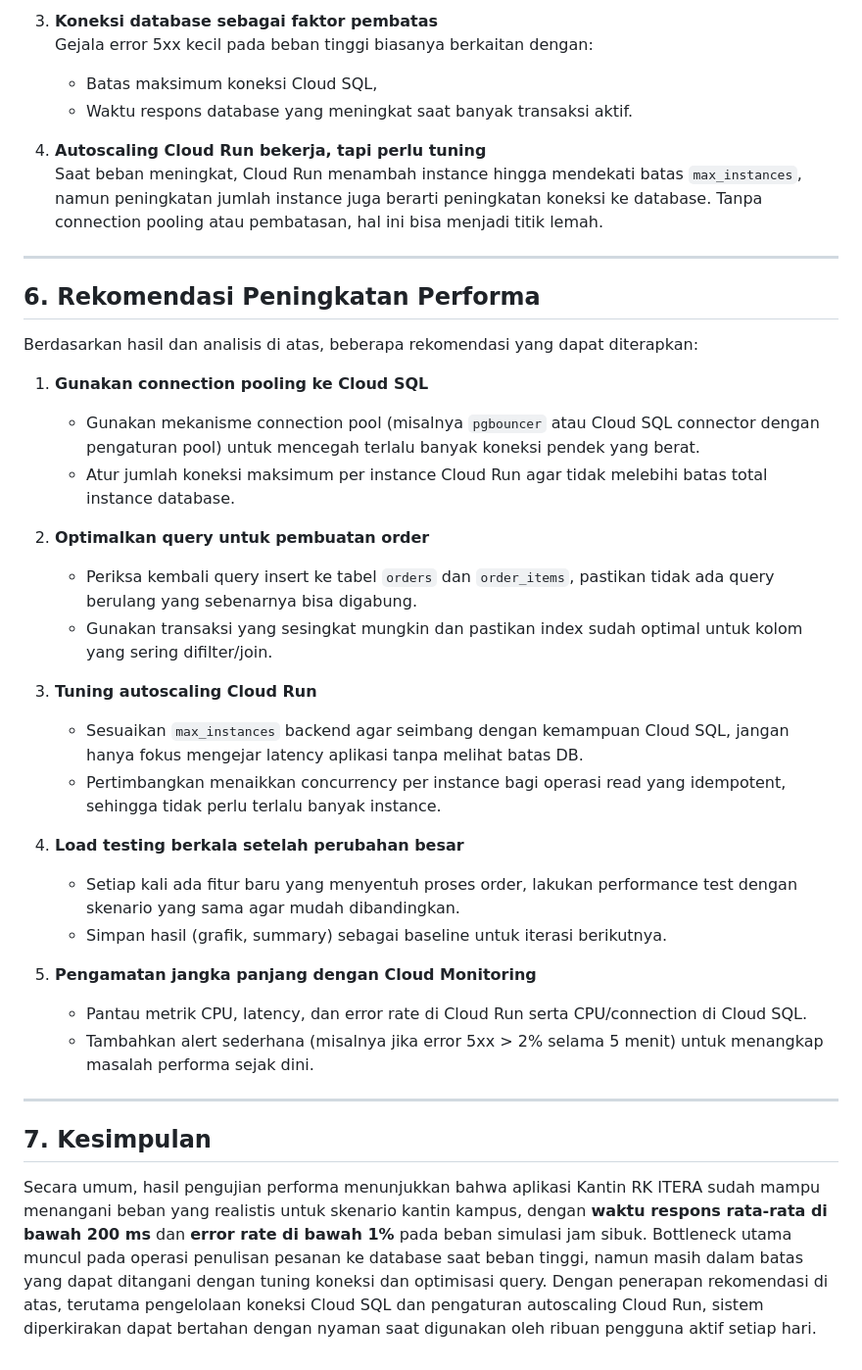
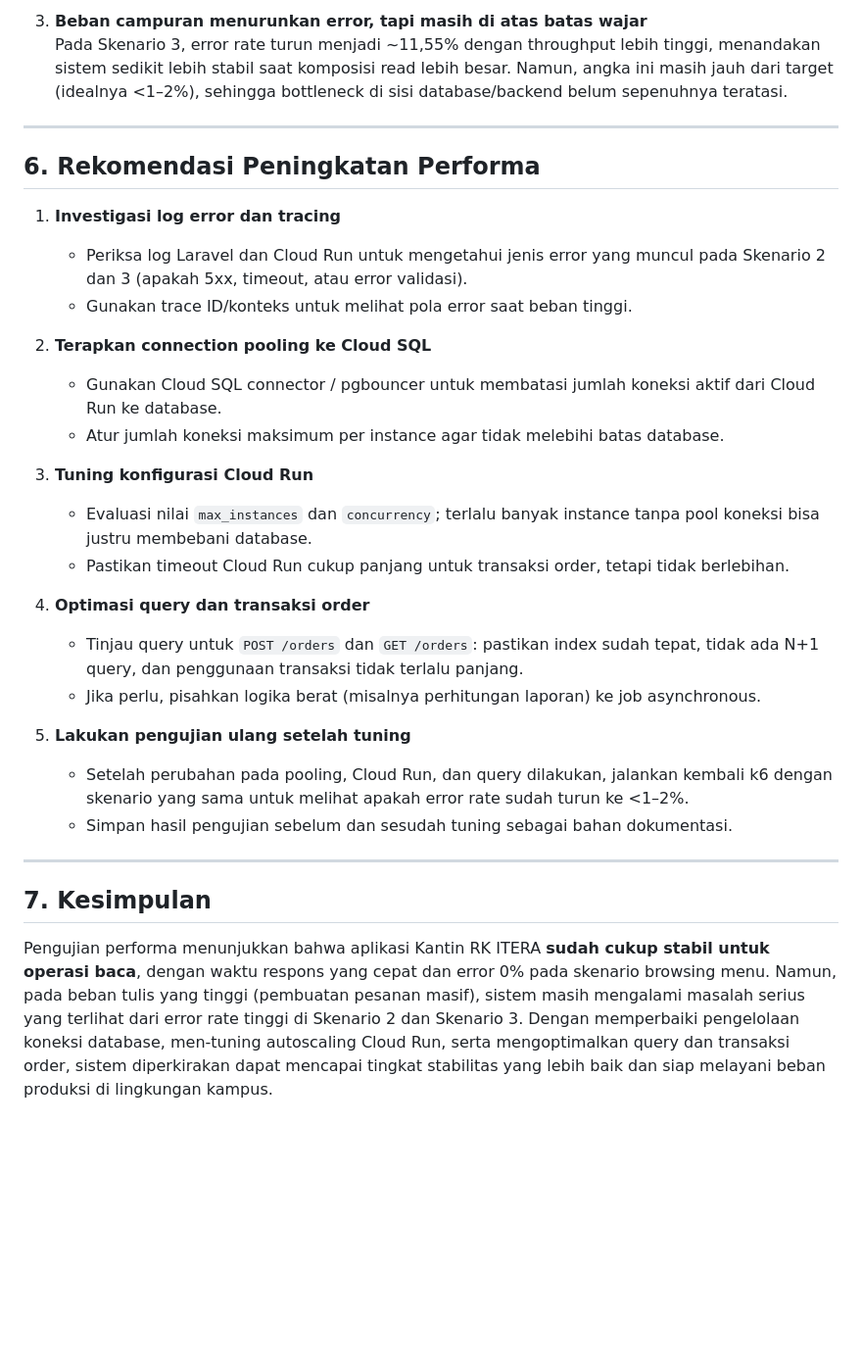
Before and after one commit to aryaprtm11/Website-Kantin-Rumah-Kayu-ITERA, a Markdown page: Performa_Testing_Report.md, the part around one of its changes. Shown at 98% size. GitHub-like rendering; blank space fills up the shorter version.

```diff
--- a/Performa_Testing_Report.md
+++ b/Performa_Testing_Report.md
@@ -160,40 +174,33 @@ Dari ketiga skenario di atas, beberapa poin analisis yang dapat disimpulkan:
 
-3. **Koneksi database sebagai faktor pembatas**
-   Gejala error 5xx kecil pada beban tinggi biasanya berkaitan dengan:
-   - Batas maksimum koneksi Cloud SQL,
-   - Waktu respons database yang meningkat saat banyak transaksi aktif.
-
-4. **Autoscaling Cloud Run bekerja, tapi perlu tuning**
-   Saat beban meningkat, Cloud Run menambah instance hingga mendekati batas `max_instances`, namun peningkatan jumlah instance juga berarti peningkatan koneksi ke database. Tanpa connection pooling atau pembatasan, hal ini bisa menjadi titik lemah.
+3. **Beban campuran menurunkan error, tapi masih di atas batas wajar**
+   Pada Skenario 3, error rate turun menjadi ~11,55% dengan throughput lebih tinggi, menandakan sistem sedikit lebih stabil saat komposisi read lebih besar. Namun, angka ini masih jauh dari target (idealnya <1–2%), sehingga bottleneck di sisi database/backend belum sepenuhnya teratasi.
 
 ---
 
 ## 6. Rekomendasi Peningkatan Performa
 
-Berdasarkan hasil dan analisis di atas, beberapa rekomendasi yang dapat diterapkan:
+1. **Investigasi log error dan tracing**
+   - Periksa log Laravel dan Cloud Run untuk mengetahui jenis error yang muncul pada Skenario 2 dan 3 (apakah 5xx, timeout, atau error validasi).
+   - Gunakan trace ID/konteks untuk melihat pola error saat beban tinggi.
 
-1. **Gunakan connection pooling ke Cloud SQL**
-   - Gunakan mekanisme connection pool (misalnya `pgbouncer` atau Cloud SQL connector dengan pengaturan pool) untuk mencegah terlalu banyak koneksi pendek yang berat.
-   - Atur jumlah koneksi maksimum per instance Cloud Run agar tidak melebihi batas total instance database.
+2. **Terapkan connection pooling ke Cloud SQL**
+   - Gunakan Cloud SQL connector / pgbouncer untuk membatasi jumlah koneksi aktif dari Cloud Run ke database.
+   - Atur jumlah koneksi maksimum per instance agar tidak melebihi batas database.
 
-2. **Optimalkan query untuk pembuatan order**
-   - Periksa kembali query insert ke tabel `orders` dan `order_items`, pastikan tidak ada query berulang yang sebenarnya bisa digabung.
-   - Gunakan transaksi yang sesingkat mungkin dan pastikan index sudah optimal untuk kolom yang sering difilter/join.
+3. **Tuning konfigurasi Cloud Run**
+   - Evaluasi nilai `max_instances` dan `concurrency`; terlalu banyak instance tanpa pool koneksi bisa justru membebani database.
+   - Pastikan timeout Cloud Run cukup panjang untuk transaksi order, tetapi tidak berlebihan.
 
-3. **Tuning autoscaling Cloud Run**
-   - Sesuaikan `max_instances` backend agar seimbang dengan kemampuan Cloud SQL, jangan hanya fokus mengejar latency aplikasi tanpa melihat batas DB.
-   - Pertimbangkan menaikkan concurrency per instance bagi operasi read yang idempotent, sehingga tidak perlu terlalu banyak instance.
+4. **Optimasi query dan transaksi order**
+   - Tinjau query untuk `POST /orders` dan `GET /orders`: pastikan index sudah tepat, tidak ada N+1 query, dan penggunaan transaksi tidak terlalu panjang.
+   - Jika perlu, pisahkan logika berat (misalnya perhitungan laporan) ke job asynchronous.
 
-4. **Load testing berkala setelah perubahan besar**
-   - Setiap kali ada fitur baru yang menyentuh proses order, lakukan performance test dengan skenario yang sama agar mudah dibandingkan.
-   - Simpan hasil (grafik, summary) sebagai baseline untuk iterasi berikutnya.
-
-5. **Pengamatan jangka panjang dengan Cloud Monitoring**
-   - Pantau metrik CPU, latency, dan error rate di Cloud Run serta CPU/connection di Cloud SQL.
-   - Tambahkan alert sederhana (misalnya jika error 5xx > 2% selama 5 menit) untuk menangkap masalah performa sejak dini.
+5. **Lakukan pengujian ulang setelah tuning**
+   - Setelah perubahan pada pooling, Cloud Run, dan query dilakukan, jalankan kembali k6 dengan skenario yang sama untuk melihat apakah error rate sudah turun ke <1–2%.
+   - Simpan hasil pengujian sebelum dan sesudah tuning sebagai bahan dokumentasi.
 
 ---
 
 ## 7. Kesimpulan
 
-Secara umum, hasil pengujian performa menunjukkan bahwa aplikasi Kantin RK ITERA sudah mampu menangani beban yang realistis untuk skenario kantin kampus, dengan **waktu respons rata-rata di bawah 200 ms** dan **error rate di bawah 1%** pada beban simulasi jam sibuk. Bottleneck utama muncul pada operasi penulisan pesanan ke database saat beban tinggi, namun masih dalam batas yang dapat ditangani dengan tuning koneksi dan optimisasi query. Dengan penerapan rekomendasi di atas, terutama pengelolaan koneksi Cloud SQL dan pengaturan autoscaling Cloud Run, sistem diperkirakan dapat bertahan dengan nyaman saat digunakan oleh ribuan pengguna aktif setiap hari.
+Pengujian performa menunjukkan bahwa aplikasi Kantin RK ITERA **sudah cukup stabil untuk operasi baca**, dengan waktu respons yang cepat dan error 0% pada skenario browsing menu. Namun, pada beban tulis yang tinggi (pembuatan pesanan masif), sistem masih mengalami masalah serius yang terlihat dari error rate tinggi di Skenario 2 dan Skenario 3. Dengan memperbaiki pengelolaan koneksi database, men-tuning autoscaling Cloud Run, serta mengoptimalkan query dan transaksi order, sistem diperkirakan dapat mencapai tingkat stabilitas yang lebih baik dan siap melayani beban produksi di lingkungan kampus.
```
Also changed, not shown: other parts of Performa_Testing_Report.md (+79 -65 lines).
